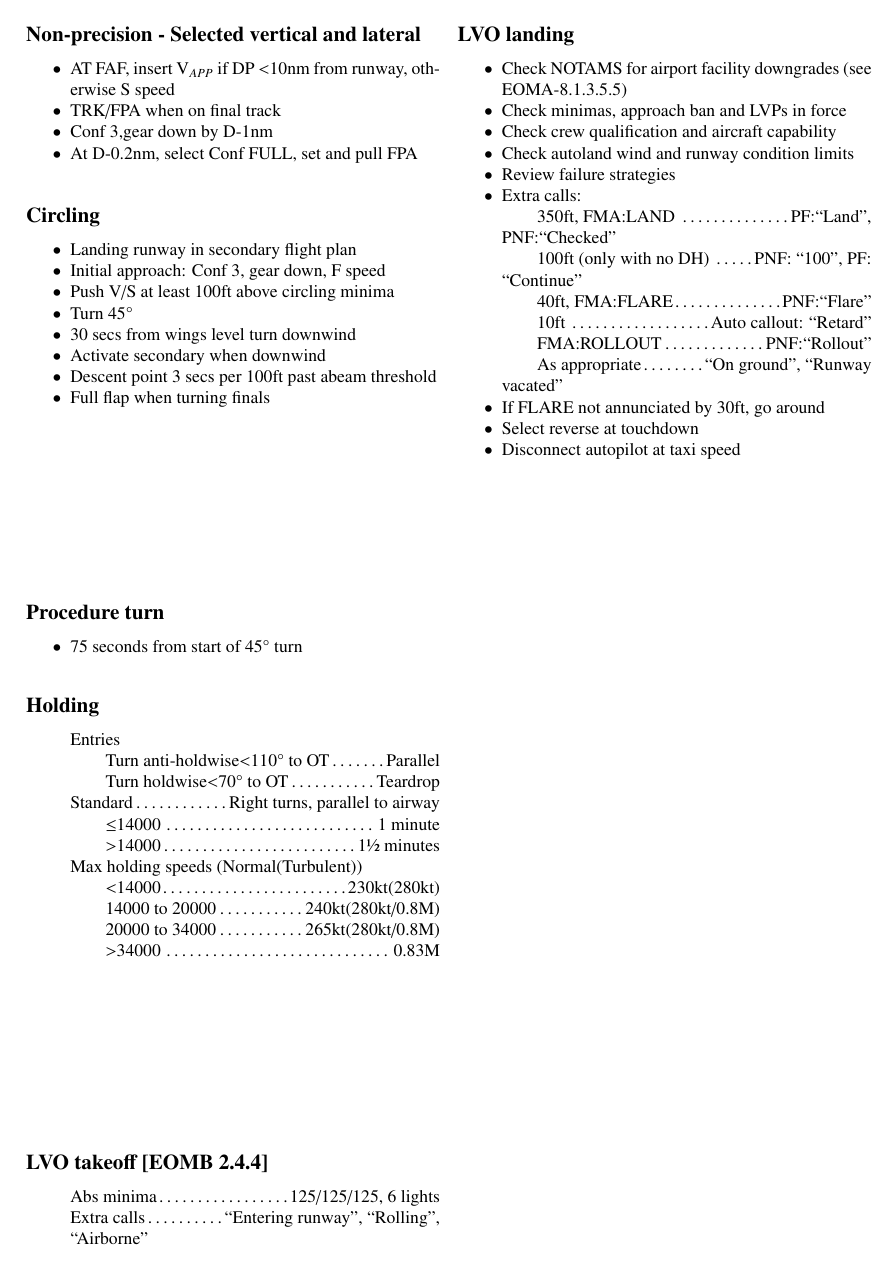
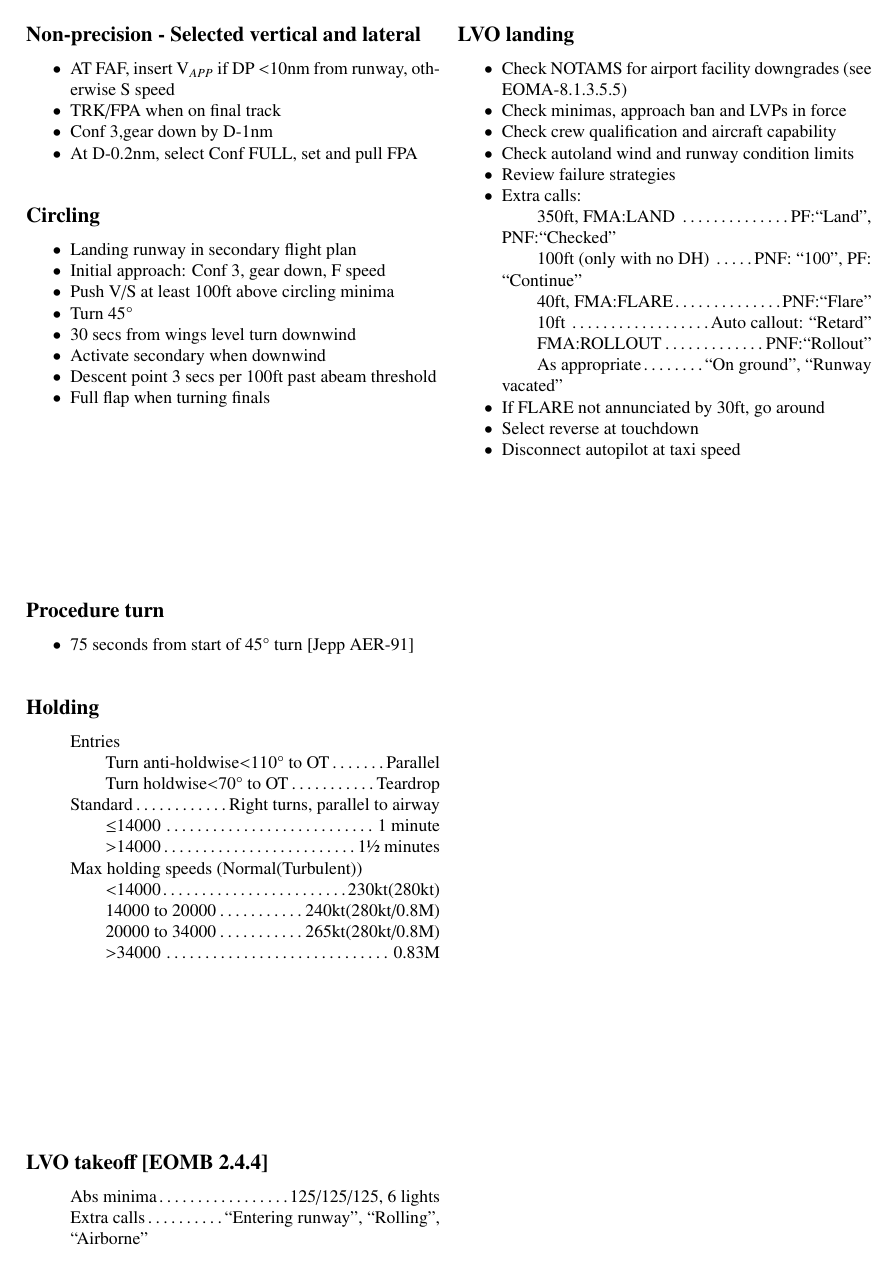
Before and after one commit to JonHurst/airbus-technical, a LaTeX document (numbers.tex): page 5 of 5. Compiled offline with pdfLaTeX; the source files are stored in an older character set and shown here as Unicode.

Commit message:
Added reference for procedure turn timing

```diff
--- a/numbers.tex
+++ b/numbers.tex
@@ -433,7 +433,7 @@
 \vfill
 
 \mysec{Procedure turn}{
-\item[$\bullet$] 75 seconds from start of 45° turn
+\item[$\bullet$] 75 seconds from start of 45° turn \ref{Jepp AER-91}
 }
 
 \mysec{Holding}{
```
